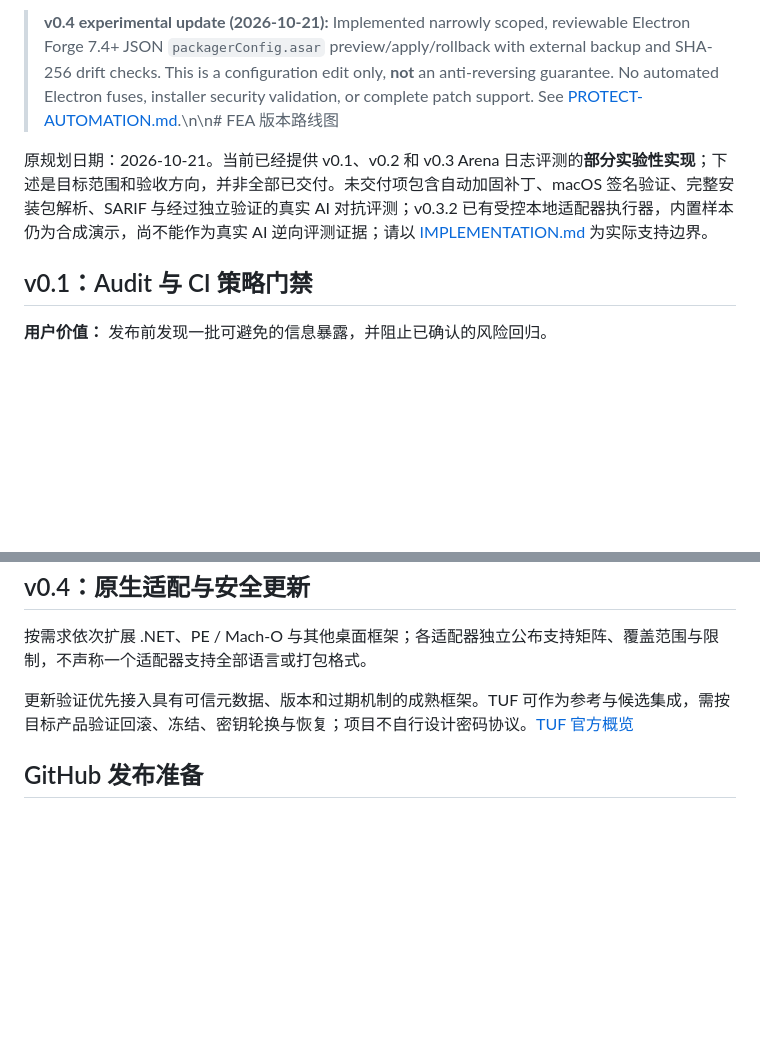
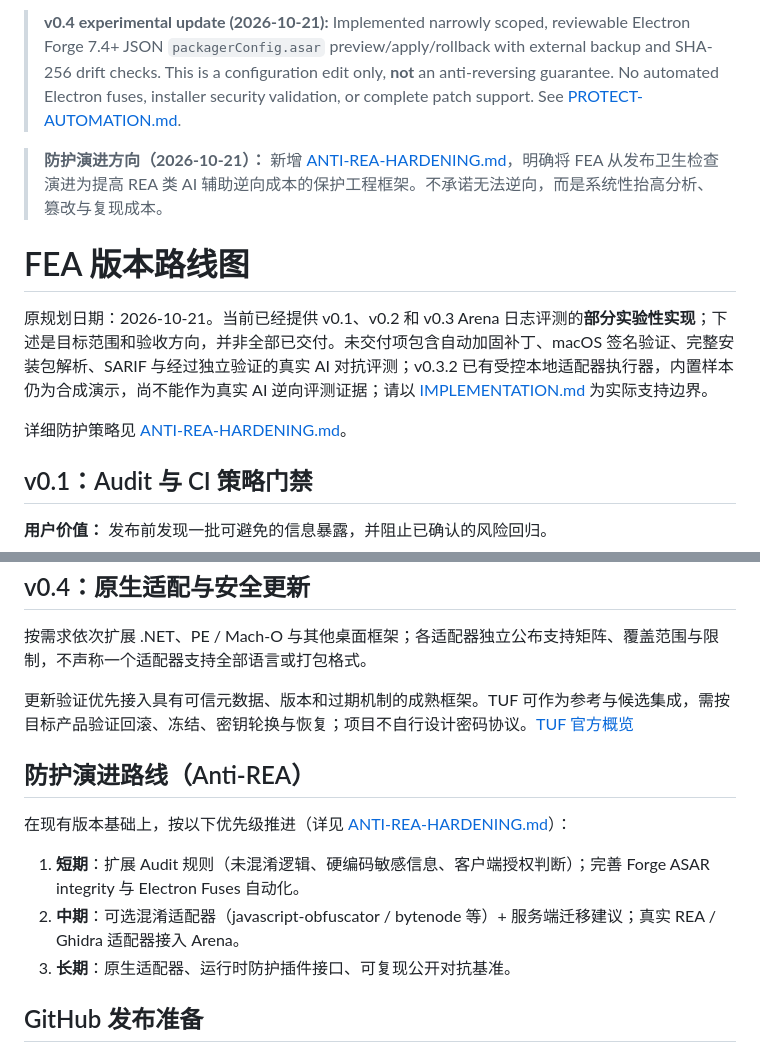
Before and after one commit to MarsBaseX1/forward-engineer-anything, a Markdown page: docs/ROADMAP.md, 2 parts joined by grey strips. Drawn GitHub-style; blank space fills up the shorter version.

Commit message:
docs: update roadmap with anti-REA protection evolution

```diff
--- a/docs/ROADMAP.md
+++ b/docs/ROADMAP.md
@@ -1,6 +1,12 @@
-> **v0.4 experimental update (2026-10-21):** Implemented narrowly scoped, reviewable Electron Forge 7.4+ JSON `packagerConfig.asar` preview/apply/rollback with external backup and SHA-256 drift checks. This is a configuration edit only, **not** an anti-reversing guarantee. No automated Electron fuses, installer security validation, or complete patch support. See [PROTECT-AUTOMATION.md](PROTECT-AUTOMATION.md).\n\n# FEA 版本路线图
+> **v0.4 experimental update (2026-10-21):** Implemented narrowly scoped, reviewable Electron Forge 7.4+ JSON `packagerConfig.asar` preview/apply/rollback with external backup and SHA-256 drift checks. This is a configuration edit only, **not** an anti-reversing guarantee. No automated Electron fuses, installer security validation, or complete patch support. See [PROTECT-AUTOMATION.md](PROTECT-AUTOMATION.md).
+
+> **防护演进方向（2026-10-21）：** 新增 [ANTI-REA-HARDENING.md](ANTI-REA-HARDENING.md)，明确将 FEA 从发布卫生检查演进为提高 REA 类 AI 辅助逆向成本的保护工程框架。不承诺无法逆向，而是系统性抬高分析、篡改与复现成本。
+
+# FEA 版本路线图
 
 原规划日期：2026-10-21。当前已经提供 v0.1、v0.2 和 v0.3 Arena 日志评测的**部分实验性实现**；下述是目标范围和验收方向，并非全部已交付。未交付项包含自动加固补丁、macOS 签名验证、完整安装包解析、SARIF 与经过独立验证的真实 AI 对抗评测；v0.3.2 已有受控本地适配器执行器，内置样本仍为合成演示，尚不能作为真实 AI 逆向评测证据；请以 [IMPLEMENTATION.md](../IMPLEMENTATION.md) 为实际支持边界。
+
+详细防护策略见 [ANTI-REA-HARDENING.md](ANTI-REA-HARDENING.md)。
 
 ## v0.1：Audit 与 CI 策略门禁
 
@@ -67,6 +73,14 @@ Windows 使用可信平台工具验证 Authenticode；macOS 在 macOS 主机验
 
 更新验证优先接入具有可信元数据、版本和过期机制的成熟框架。TUF 可作为参考与候选集成，需按目标产品验证回滚、冻结、密钥轮换与恢复；项目不自行设计密码协议。[TUF 官方概览](https://theupdateframework.io/docs/overview/)
 
+## 防护演进路线（Anti-REA）
+
+在现有版本基础上，按以下优先级推进（详见 [ANTI-REA-HARDENING.md](ANTI-REA-HARDENING.md)）：
+
+1. **短期**：扩展 Audit 规则（未混淆逻辑、硬编码敏感信息、客户端授权判断）；完善 Forge ASAR integrity 与 Electron Fuses 自动化。
+2. **中期**：可选混淆适配器（javascript-obfuscator / bytenode 等）+ 服务端迁移建议；真实 REA / Ghidra 适配器接入 Arena。
+3. **长期**：原生适配器、运行时防护插件接口、可复现公开对抗基准。
+
 ## GitHub 发布准备
 
 本设计资料仓库采用经所有者确认的 Apache-2.0，包含中英文介绍、项目图标和贡献指南。首次可执行版本发布前，还需确认维护者与安全报告渠道、CLI 与包名，完成至少一个真实端到端演示，并提供经过验证的安装和卸载说明。
```
